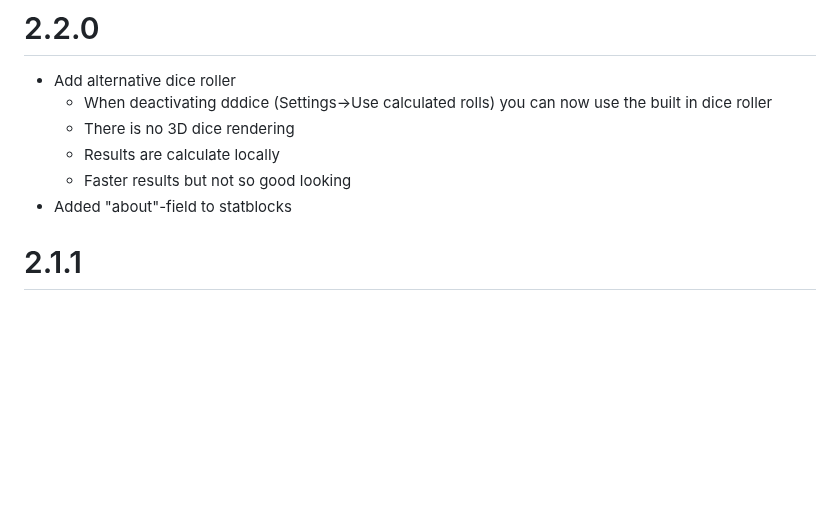
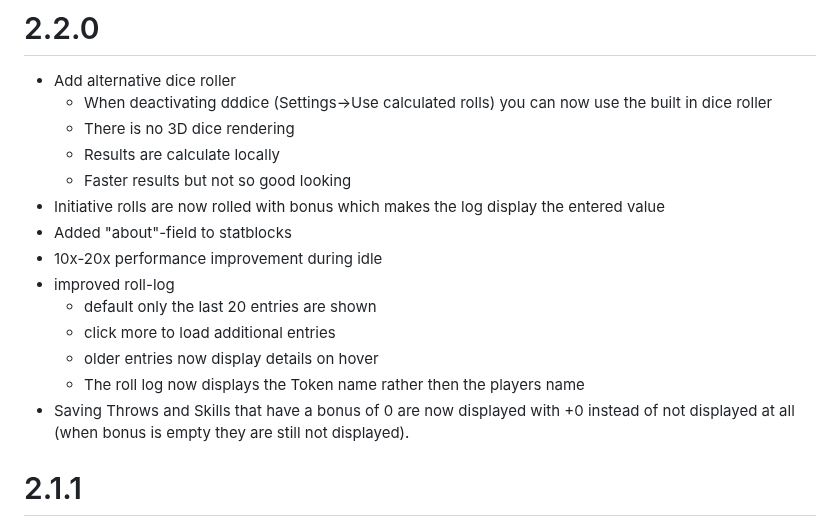
Before and after one commit to kamejosh/owlbear-hp-tracker, a Markdown page: CHANGELOG.md, the part around the change. Drawn GitHub-style; blank space fills up the shorter version.

```diff
--- a/CHANGELOG.md
+++ b/CHANGELOG.md
@@ -5,7 +5,15 @@
   + There is no 3D dice rendering
   + Results are calculate locally
   + Faster results but not so good looking
++ Initiative rolls are now rolled with bonus which makes the log display the entered value
 + Added "about"-field to statblocks
++ 10x-20x performance improvement during idle
++ improved roll-log
+  + default only the last 20 entries are shown
+  + click more to load additional entries
+  + older entries now display details on hover
+  + The roll log now displays the Token name rather then the players name
++ Saving Throws and Skills that have a bonus of 0 are now displayed with +0 instead of not displayed at all (when bonus is empty they are still not displayed).
 
 # 2.1.1
 
```
Also changed, not shown: USAGE.md (+7 -2 lines), docs/store.md (+7 -2 lines), docs/room_settings.png, 4 other files.
